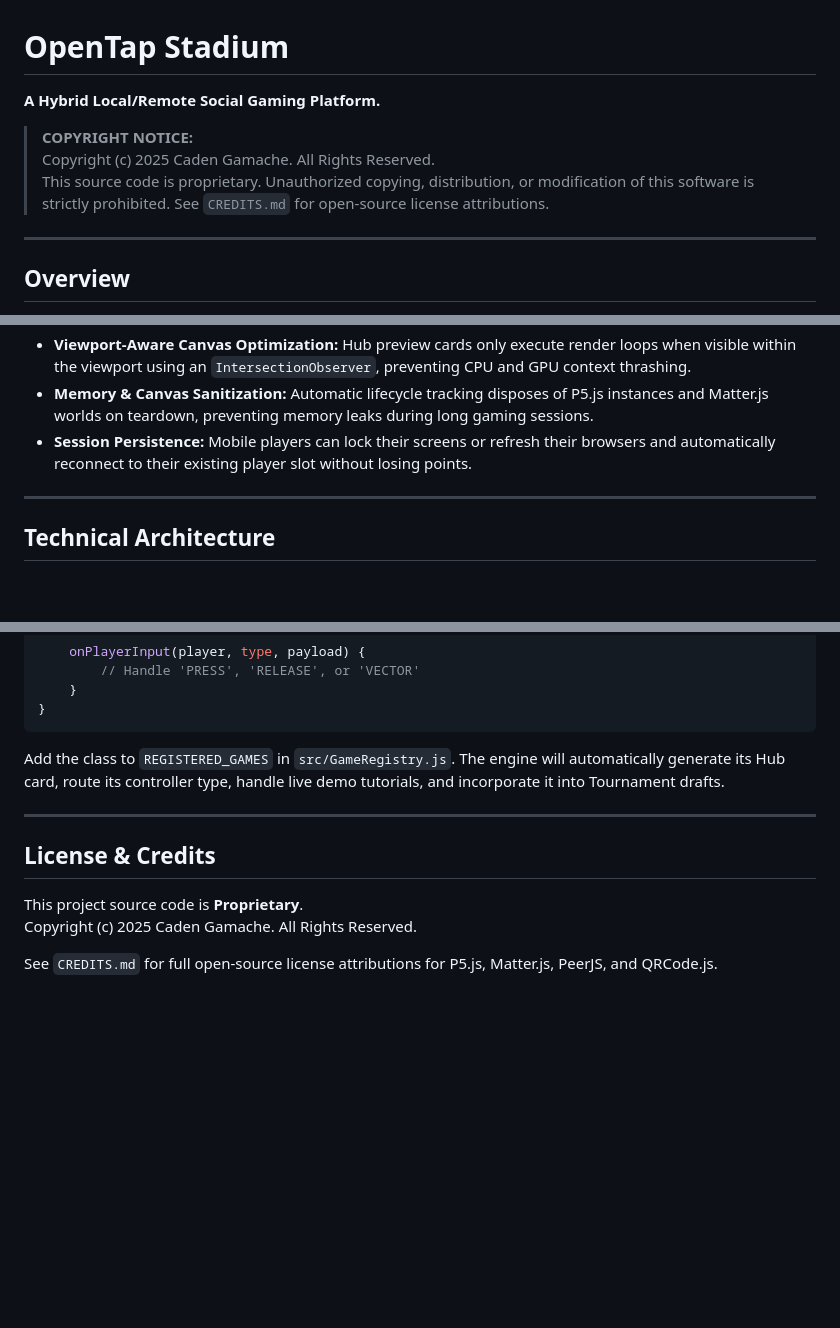
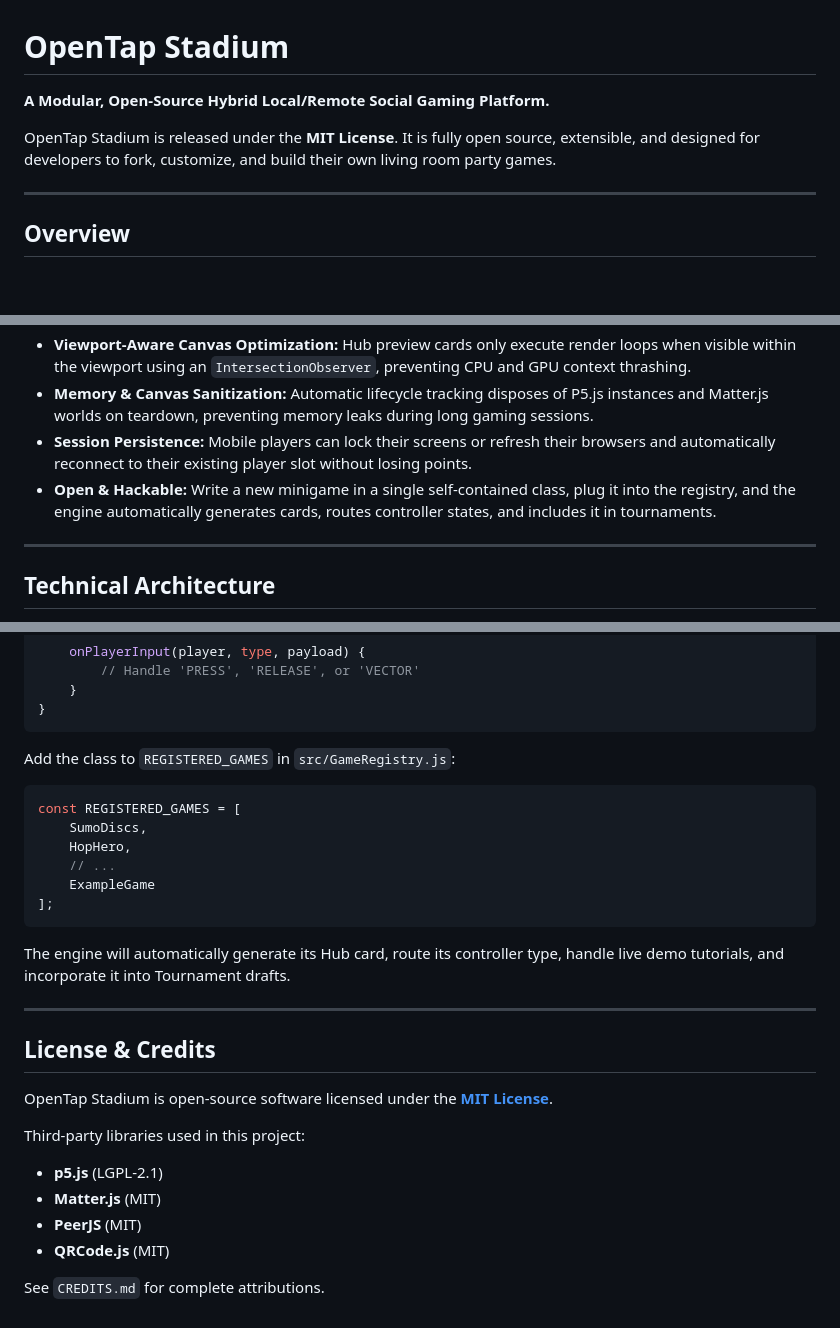
Before and after one commit to Mr-Caden/OpenTap-Stadium, a Markdown page: README.md, 3 parts joined by grey strips. Drawn GitHub-style; blank space fills up the shorter version.

````diff
--- a/README.md
+++ b/README.md
@@ -1,10 +1,8 @@
 # OpenTap Stadium
 
-**A Hybrid Local/Remote Social Gaming Platform.**
+**A Modular, Open-Source Hybrid Local/Remote Social Gaming Platform.**
 
-> **COPYRIGHT NOTICE:**
-> Copyright (c) 2025 Caden Gamache. All Rights Reserved.
-> This source code is proprietary. Unauthorized copying, distribution, or modification of this software is strictly prohibited. See `CREDITS.md` for open-source license attributions.
+OpenTap Stadium is released under the **MIT License**. It is fully open source, extensible, and designed for developers to fork, customize, and build their own living room party games.
 
 ---
 
@@ -26,6 +24,7 @@ Unlike traditional web-based party games, OpenTap Stadium features a lag-compens
 * **Viewport-Aware Canvas Optimization:** Hub preview cards only execute render loops when visible within the viewport using an `IntersectionObserver`, preventing CPU and GPU context thrashing.
 * **Memory & Canvas Sanitization:** Automatic lifecycle tracking disposes of P5.js instances and Matter.js worlds on teardown, preventing memory leaks during long gaming sessions.
 * **Session Persistence:** Mobile players can lock their screens or refresh their browsers and automatically reconnect to their existing player slot without losing points.
+* **Open & Hackable:** Write a new minigame in a single self-contained class, plug it into the registry, and the engine automatically generates cards, routes controller states, and includes it in tournaments.
 
 ---
 
@@ -151,13 +150,29 @@ export default class ExampleGame extends BaseGame {
 }
 ```
 
-Add the class to `REGISTERED_GAMES` in `src/GameRegistry.js`. The engine will automatically generate its Hub card, route its controller type, handle live demo tutorials, and incorporate it into Tournament drafts.
+Add the class to `REGISTERED_GAMES` in `src/GameRegistry.js`:
+
+```javascript
+const REGISTERED_GAMES = [
+    SumoDiscs,
+    HopHero,
+    // ...
+    ExampleGame
+];
+```
+
+The engine will automatically generate its Hub card, route its controller type, handle live demo tutorials, and incorporate it into Tournament drafts.
 
 ---
 
 ## License & Credits
 
-This project source code is **Proprietary**.
-Copyright (c) 2025 Caden Gamache. All Rights Reserved.
+OpenTap Stadium is open-source software licensed under the **[MIT License](LICENSE)**.
 
-See `CREDITS.md` for full open-source license attributions for P5.js, Matter.js, PeerJS, and QRCode.js.
+Third-party libraries used in this project:
+* **p5.js** (LGPL-2.1)
+* **Matter.js** (MIT)
+* **PeerJS** (MIT)
+* **QRCode.js** (MIT)
+
+See `CREDITS.md` for complete attributions.
````
